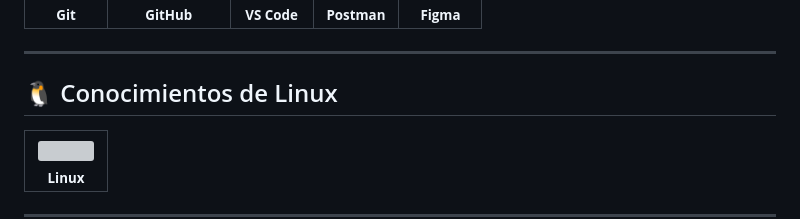
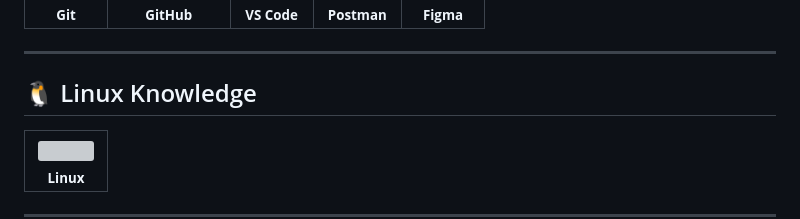
Before and after one commit to Francisco-Campos-S/-Francisco-Campos-S.github.io, a Markdown page: README.md, the part around the change printed below. Rendered like a GitHub page; grey boxes are pictures that could not be loaded.

```diff
--- a/README.md
+++ b/README.md
@@ -143,9 +140,10 @@ I'm passionate about creating innovative software solutions that enhance learnin
 </table>
 
 
+
 ---
 
-## 🐧 Conocimientos de Linux
+## 🐧 Linux Knowledge
 <table>
   <tr>
     <td align="center">
```
Also changed, not shown: other parts of README.md (+4 -7 lines).
